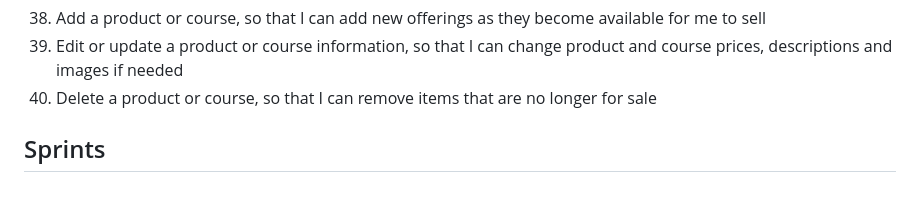
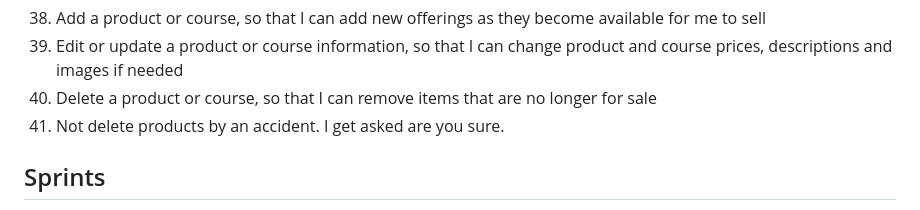
Before and after one commit to KSDunne/summit_style, a Markdown page: README.md, the part around the change. GitHub-like rendering.

Commit message:
Add defensive deletion of products to userstories

```diff
--- a/README.md
+++ b/README.md
@@ -95,6 +95,7 @@ An ecommerce app is designed to facilitate commercial or business transactions a
 38.	Add a product or course, so that I can add new offerings as they become available for me to sell
 39.	Edit or update a product or course information, so that I can change product and course prices, descriptions and images if needed
 40.	Delete a product or course, so that I can remove items that are no longer for sale
+41. Not delete products by an accident. I get asked are you sure.
 
 ## Sprints
 
```
